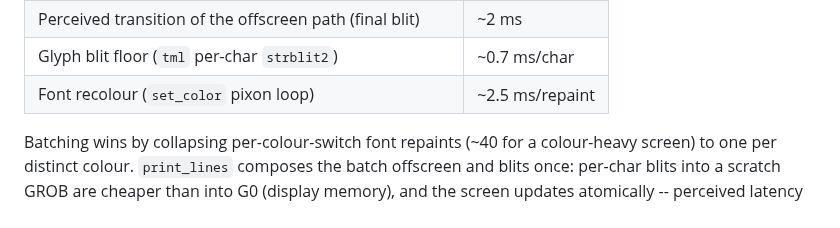
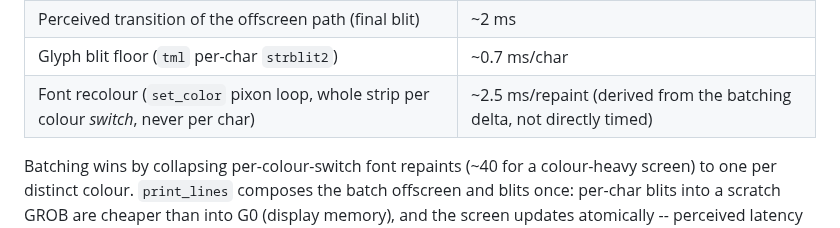
Before and after one commit to ZechyW/primesud, a Markdown page: docs/BUILTINS.md, the part around the change. GitHub-like rendering.

Commit message:
docs(builtins): mark font-recolour figure as derived
~2.5ms/repaint was inferred from the 591->484ms batching delta over
~34 collapsed colour switches, never micro-timed; note repaints are
per colour switch (whole strip), not per char.

Co-Authored-By: Claude Fable 5 <noreply@anthropic.com>

```diff
--- a/docs/BUILTINS.md
+++ b/docs/BUILTINS.md
@@ -145,7 +145,7 @@ variance; full game modules loaded, i.e. in-game heap):
 | Batched offscreen compose (`SCRATCH_GROB`) + single blit | 461 ms (-22%) |
 | Perceived transition of the offscreen path (final blit) | ~2 ms |
 | Glyph blit floor (`tml` per-char `strblit2`) | ~0.7 ms/char |
-| Font recolour (`set_color` pixon loop) | ~2.5 ms/repaint |
+| Font recolour (`set_color` pixon loop, whole strip per colour *switch*, never per char) | ~2.5 ms/repaint (derived from the batching delta, not directly timed) |
 
 Batching wins by collapsing per-colour-switch font repaints (~40 for a
 colour-heavy screen) to one per distinct colour. `print_lines` composes
```
